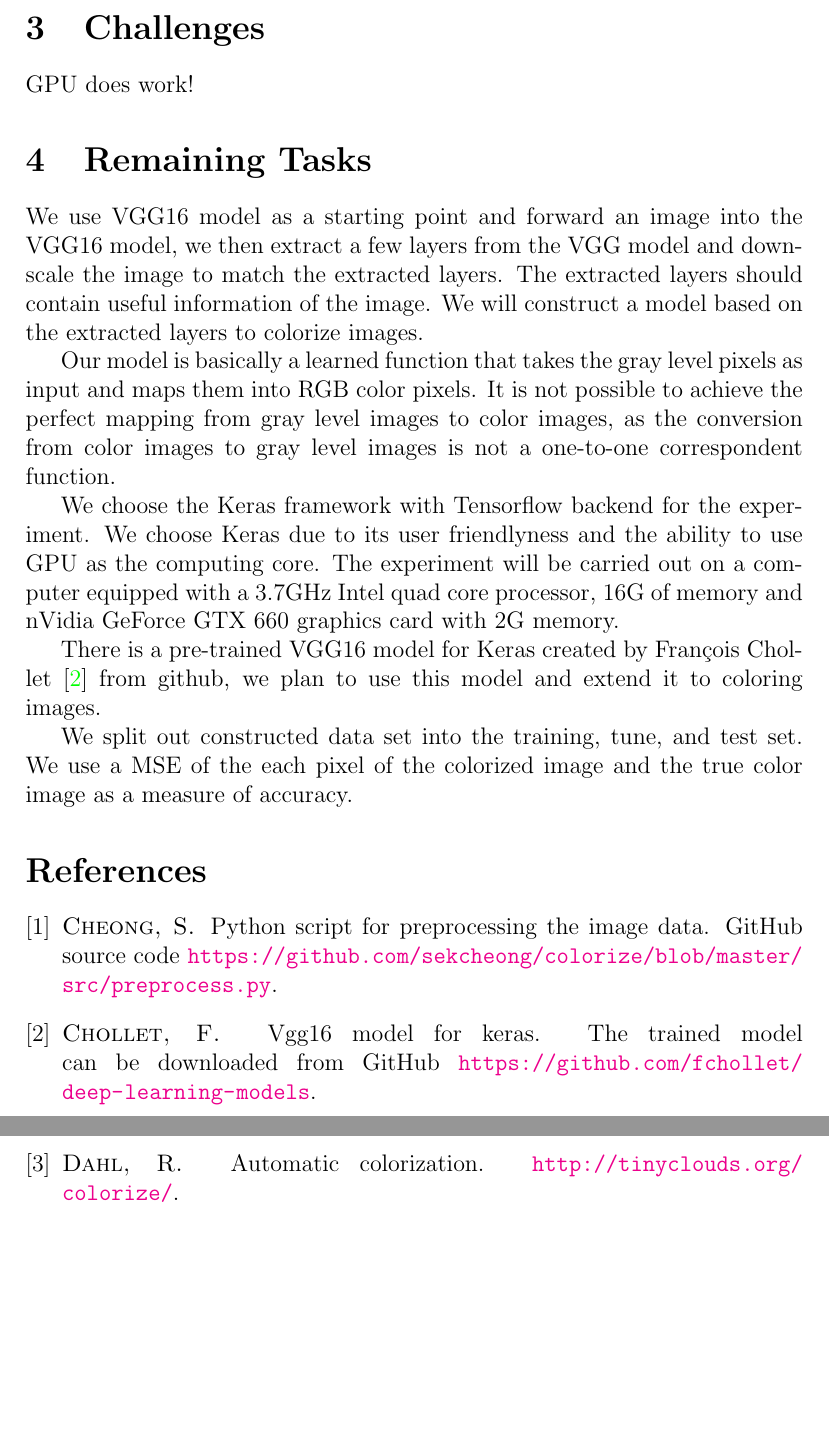
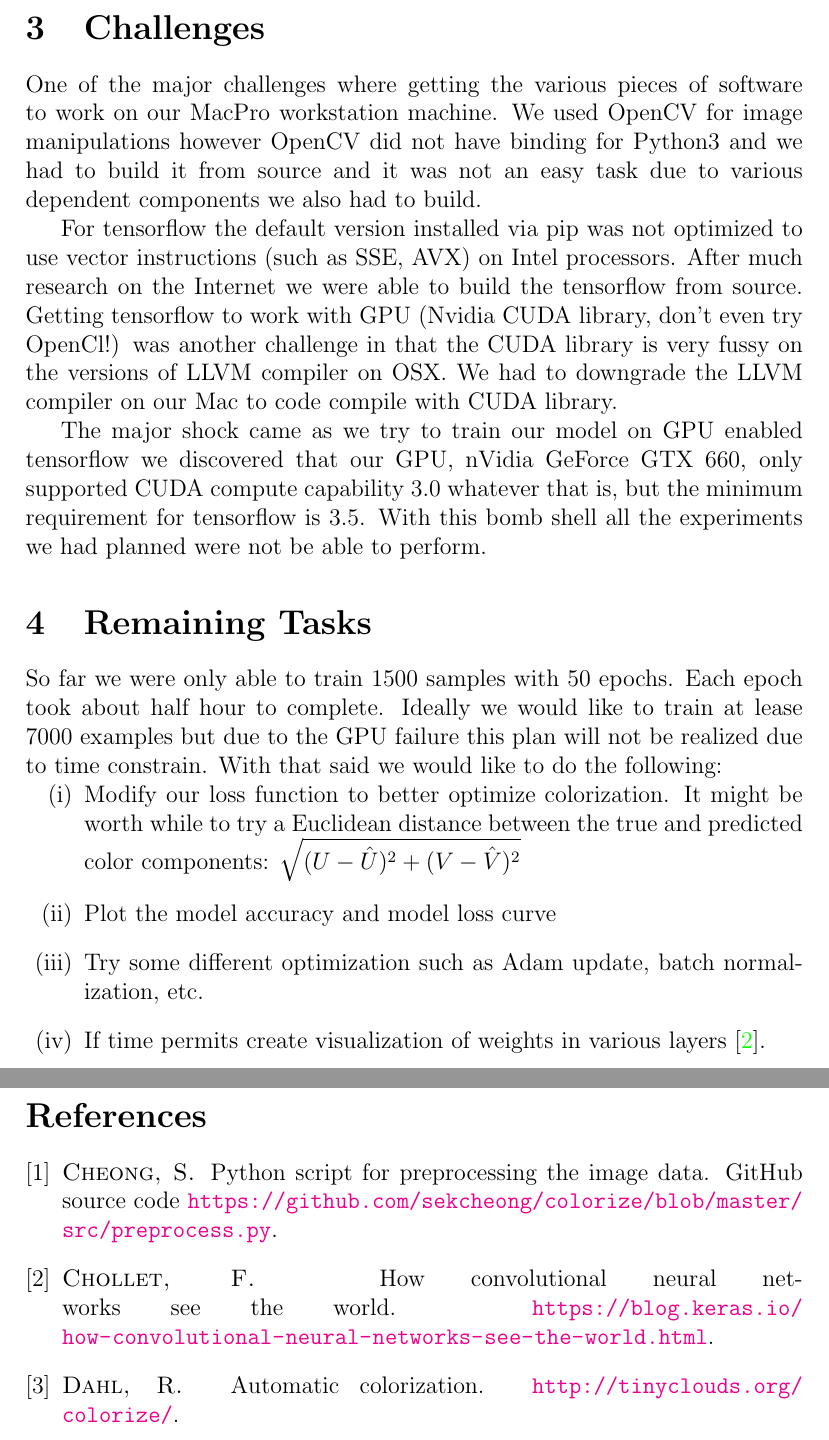
Before and after one commit to sekcheong/colorize, a LaTeX document (doc/report/progress.tex): two parts of pages 8 and 9 of 9 before the commit and two parts of pages 10 and 11 of 11 after it, joined at a grey line, cut at the place of the change, the shorter picture padded with empty space. Compiled offline with pdfLaTeX.

Commit message:
:cat: changes

```diff
--- a/doc/report/progress.tex
+++ b/doc/report/progress.tex
@@ -11,6 +11,7 @@
 \usepackage{hhline}
 \usepackage{float}
 \usepackage{caption}
+\usepackage{enumitem}
 
 \captionsetup[table]{skip=10pt}
 
@@ -138,23 +166,20 @@ We trained out model on $1500$ images with $50$ epoch, the training set is hardl
 \section{Challenges}
-GPU does work!
+One of the major challenges where getting the various pieces of software to work on our MacPro workstation machine. We used OpenCV for image manipulations however OpenCV did not have binding for Python3 and we had to build it from source and it was not an easy task due to various dependent components we also had to build.
+
+For tensorflow the default version installed via pip was not optimized to use vector instructions (such as SSE, AVX) on Intel processors. After much research on the Internet we were able to build the tensorflow from source. Getting tensorflow to work with GPU (Nvidia CUDA library, don't even try OpenCl!) was another challenge in that the CUDA library is very fussy on the versions of LLVM compiler on OSX. We had to downgrade the LLVM compiler on our Mac to code compile with CUDA library.
+
+The major shock came as we try to train our model on GPU enabled tensorflow we discovered that our GPU, nVidia GeForce GTX 660, only supported CUDA compute capability 3.0 whatever that is, but the minimum requirement for tensorflow is 3.5. With this bomb shell all the experiments we had planned were not be able to perform.
 
 
 \section{Remaining Tasks}
-We use VGG16 model as a starting point and forward an image into the VGG16 model, we then extract a few layers from the VGG model and downscale the image to match the extracted layers. The extracted layers should contain useful information of the image. We will construct a model based on the extracted layers to colorize images.
+So far we were only able to train 1500 samples with 50 epochs. Each epoch took about half hour to complete. Ideally we would like to train at lease 7000 examples but due to the GPU failure this plan will not be realized due to time constrain. With that said we would like to do the following:
 
-
-Our model is basically a learned function that takes the gray level pixels as input and maps them into RGB color pixels. It is not possible to achieve the perfect mapping from gray level images to color images, as the conversion from color images to gray level images is not a one-to-one correspondent function.
-
-
-We choose the Keras framework with Tensorflow backend for the experiment. We choose Keras due to its user friendlyness and the ability to use GPU as the computing core. The experiment will be carried out on a computer equipped with a 3.7GHz Intel quad core processor, 16G of memory and nVidia GeForce GTX 660 graphics card with 2G memory.
-
-
-There is a pre-trained VGG16 model for Keras created by François Chollet~\cite{VGG16TRAINED} from github, we plan to use this model and extend it to coloring images.
-
-
-We split out constructed data set into the training, tune, and test set. We use a MSE of the each pixel of the colorized image and the true color image as a measure of accuracy.
-
-
+\begin{enumerate}[label=(\roman*)]
+\item Modify our loss function to better optimize colorization. It might be worth while to try a Euclidean distance between the true and predicted color components: $\sqrt{(U-\hat{U})^2+(V-\hat{V})^2}$
+\item Plot the model accuracy and model loss curve
+\item Try some different optimization such as Adam update, batch normalization, etc.
+\item If time permits create visualization of weights in various layers~\cite{VISW}.
+\end{enumerate}
 
 
 \bibliography{biblio}
```
Also changed, not shown: doc/report/biblio.bib (+8 -0 lines), doc/report/progress.bbl (deleted), doc/report/progress.pdf (deleted), doc/report/progress.tex (29 more changed lines), 5 other files.
